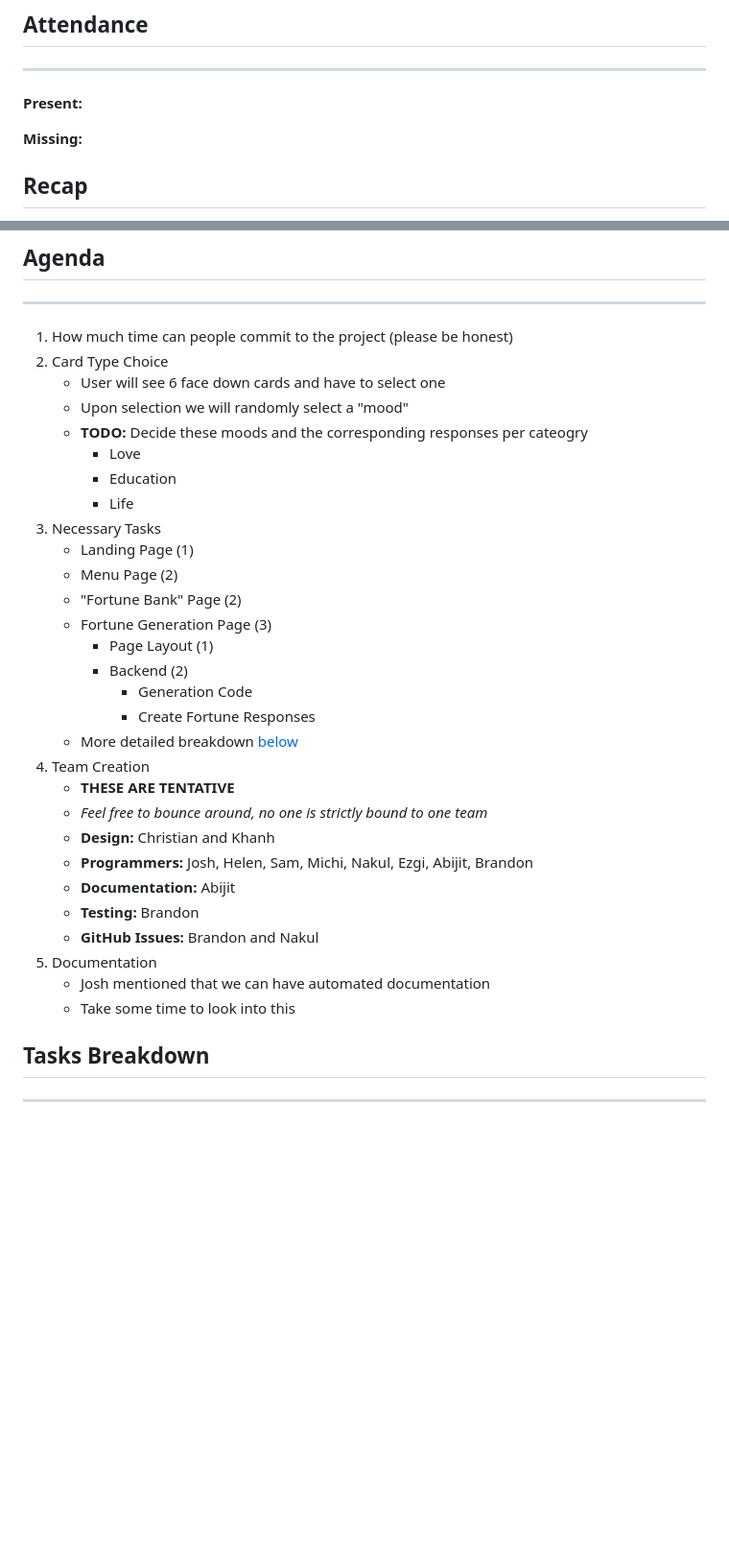
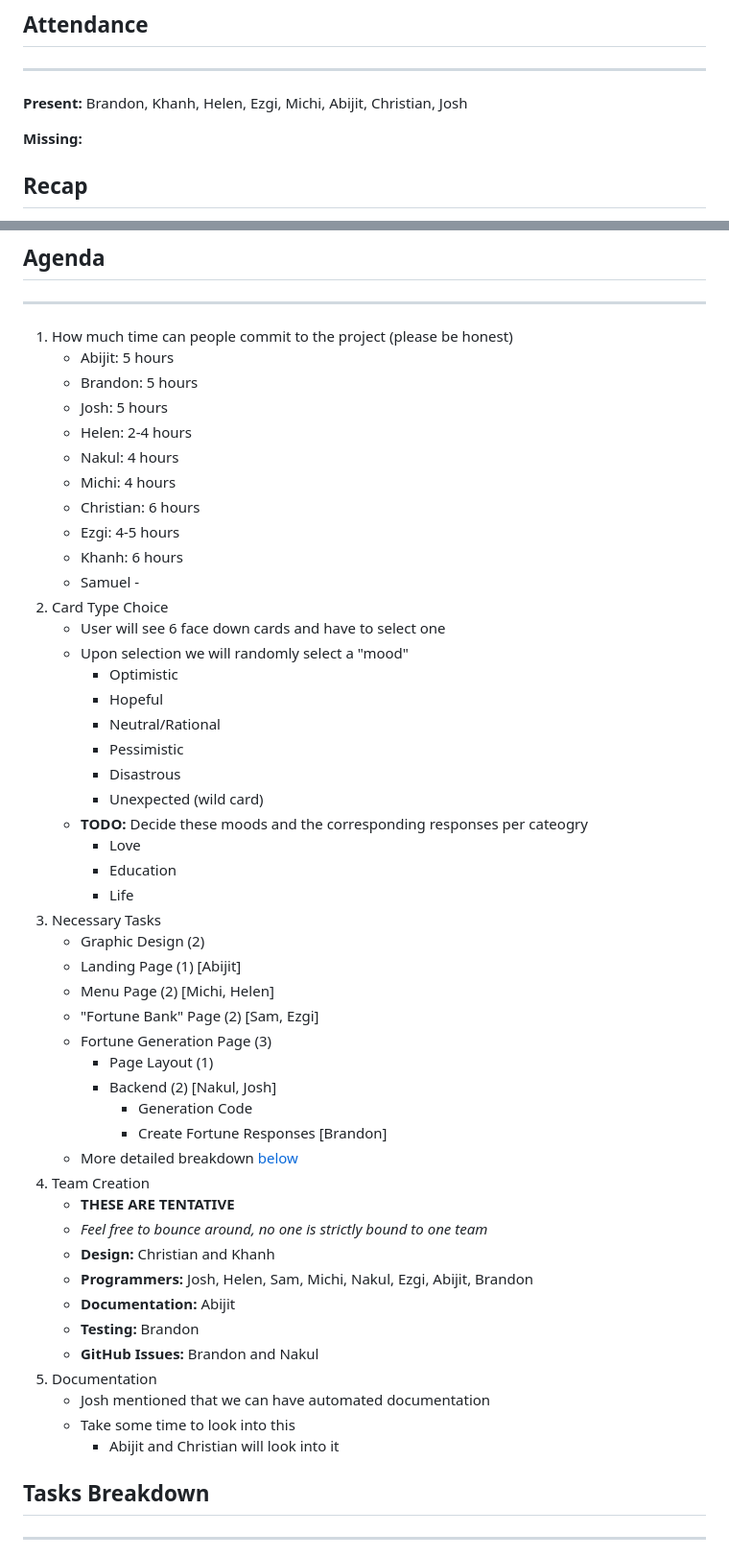
Before and after one commit to pandawarlord/cse110-sp23-group4, a Markdown page: admin/meetings/051023-brainstorm_fortune_telling_4.md, 2 parts joined by grey strips. Shown: that part at 96% size. GitHub-like rendering; blank space fills up the shorter version.

Commit message:
updated 051023 meeting notes

```diff
--- a/admin/meetings/051023-brainstorm_fortune_telling_4.md
+++ b/admin/meetings/051023-brainstorm_fortune_telling_4.md
@@ -3,7 +3,7 @@
 
 ## Attendance
 ___
-**Present:**
+**Present:** Brandon, Khanh, Helen, Ezgi, Michi, Abijit, Christian, Josh
 
 **Missing:**
 
@@ -35,22 +35,39 @@ ____
 ## Agenda
 ___
 1. How much time can people commit to the project (please be honest)
+   - Abijit: 5 hours
+   - Brandon: 5 hours
+   - Josh: 5 hours
+   - Helen: 2-4 hours
+   - Nakul: 4 hours
+   - Michi: 4 hours
+   - Christian: 6 hours
+   - Ezgi: 4-5 hours
+   - Khanh: 6 hours
+   - Samuel -
 2. Card Type Choice
    - User will see 6 face down cards and have to select one
    - Upon selection we will randomly select a "mood"
+     - Optimistic
+     - Hopeful
+     - Neutral/Rational
+     - Pessimistic
+     - Disastrous
+     - Unexpected (wild card)
    - **TODO:** Decide these moods and the corresponding responses per cateogry
      - Love
      - Education
      - Life
 3. Necessary Tasks
-   - Landing Page (1)
-   - Menu Page (2)
-   - "Fortune Bank" Page (2)
+   - Graphic Design (2)
+   - Landing Page (1) [Abijit]
+   - Menu Page (2) [Michi, Helen]
+   - "Fortune Bank" Page (2) [Sam, Ezgi]
    - Fortune Generation Page (3)
      - Page Layout (1)
-     - Backend (2)
+     - Backend (2) [Nakul, Josh]
        - Generation Code
-       - Create Fortune Responses
+       - Create Fortune Responses [Brandon]
    - More detailed breakdown [below](#tasks-breakdown)
 4. Team Creation
    - **THESE ARE TENTATIVE**
@@ -63,6 +80,7 @@ ___
 5. Documentation
    - Josh mentioned that we can have automated documentation
    - Take some time to look into this
+     - Abijit and Christian will look into it
 
 ## Tasks Breakdown
 ___
```
